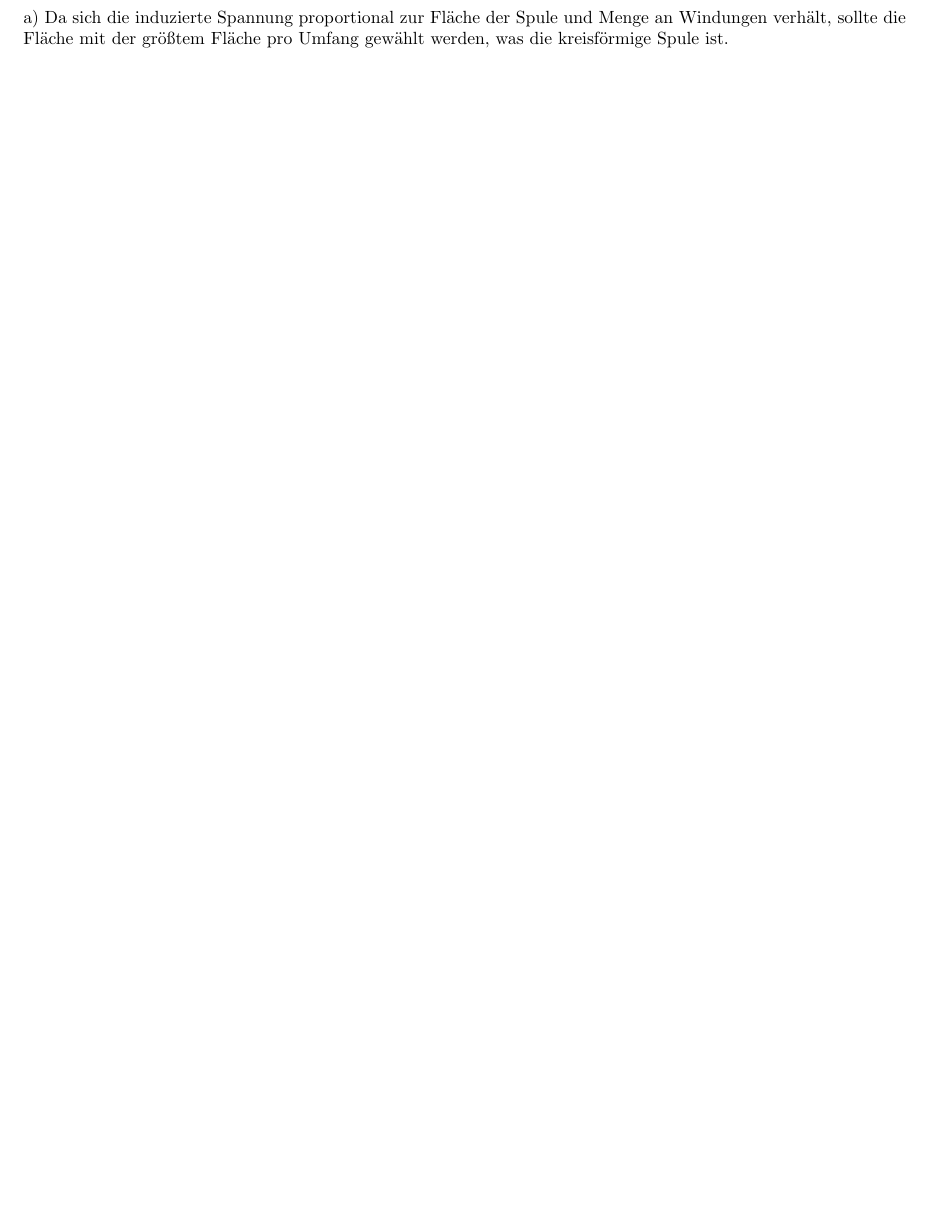
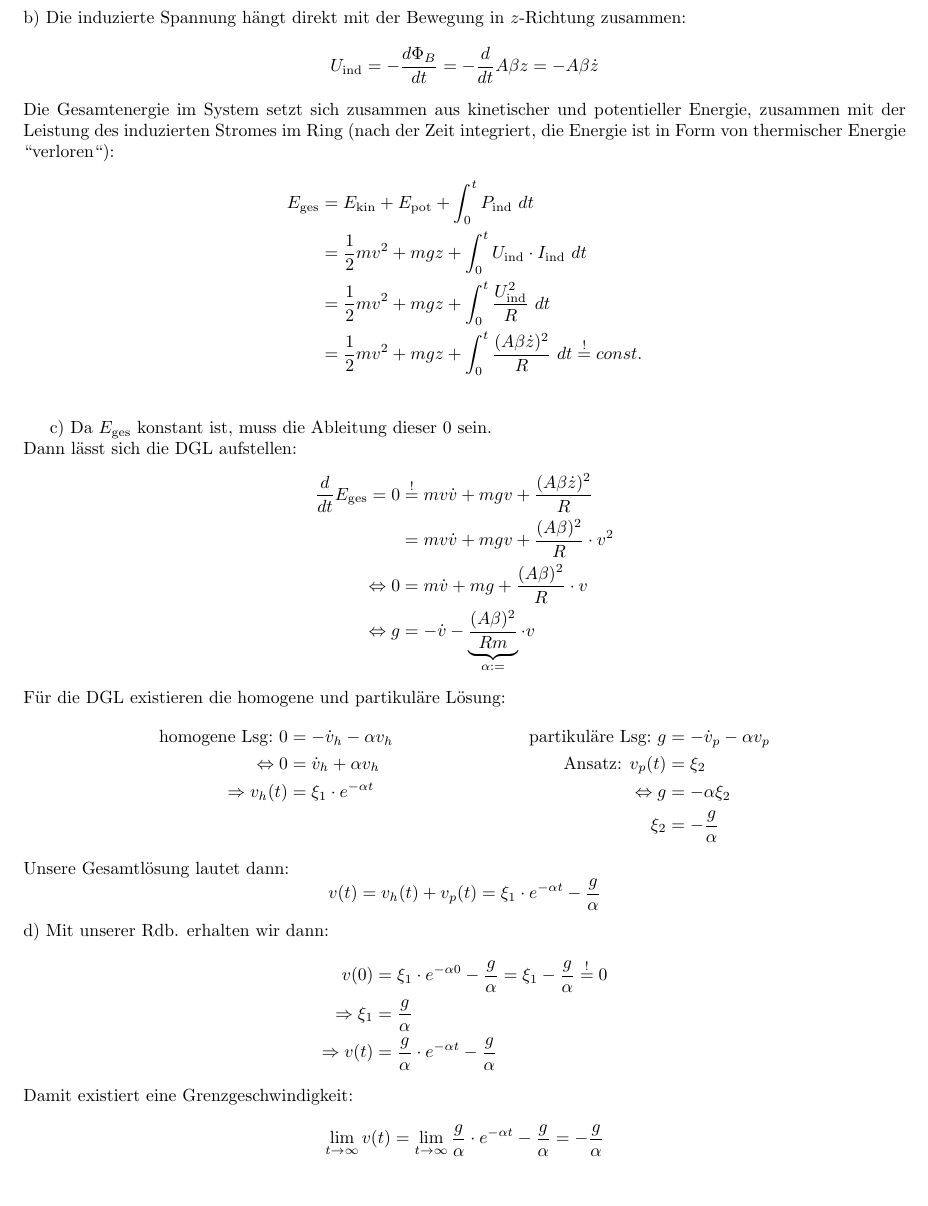
Before and after one commit to dormail/physics2, a LaTeX document (blatt19/bearbeitung.tex): part of page 6 of 7 before the commit and part of page 7 of 7 after it, cut at the place of the change. Compiled offline with pdfLaTeX.

Commit message:
aufgabe 5 b-d added

```diff
--- a/blatt19/bearbeitung.tex
+++ b/blatt19/bearbeitung.tex
@@ -5,6 +5,7 @@
 \usepackage{float}
 \usepackage{aligned-overset}
 \usepackage{subcaption}
+\usepackage{tabularx} % fuer gleichungen nebeneinander
 
 % partielle ableitungen
 \newcommand{\delr}{\partial_r}
@@ -299,12 +300,113 @@ Mit $\omega$ als Zyklotron(-kreis-)frequenz
 \newpage
 
 \section*{Aufgabe 4}
-a) Da sich die induzierte Spannung proportional zur Fläche der Spule und
-Menge an Windungen verhält, sollte die Fläche mit der größtem Fläche pro
-Umfang gewählt werden, was die kreisförmige Spule ist.
-
 \newpage
 \section*{Aufgabe 5}
-\newpage
+
+b) Die induzierte Spannung hängt direkt mit der Bewegung in $z$-Richtung
+zusammen:
+\[
+	U_\text{ind} = -\frac{d\Phi_B}{dt}
+	= -\frac{d}{dt} A \beta z
+	= -A\beta \dot z
+\]
+Die Gesamtenergie im System setzt sich zusammen aus kinetischer und
+potentieller Energie, zusammen mit der Leistung des induzierten Stromes
+im Ring (nach der Zeit integriert, die Energie ist in Form von
+thermischer Energie ``verloren``):
+\begin{align*}
+	E_\text{ges}
+	&= E_\text{kin} + E_\text{pot} + \int_0^t P_\text{ind} \ dt \\
+	% P_ind einzetzen
+	&= \frac12 mv^2 + mgz
+	+ \int_0^t U_\text{ind} \cdot I_\text{ind} \ dt \\
+	% I einsetzen
+	&= \frac12 mv^2 + mgz
+	+ \int_0^t \frac{U_\text{ind}^2} R \ dt \\
+	% U einsetzen
+	&= \frac12 mv^2 + mgz
+	+ \int_0^t \frac{(A\beta \dot z)^2} R \ dt
+	\overset != const.
+\end{align*}
+
+\vspace{0.5cm}
+
+c) Da $E_\text{ges}$ konstant ist, muss die Ableitung dieser $0$ sein.\\
+Dann lässt sich die DGL aufstellen:
+\begin{align*}
+	\frac{d}{dt} E_\text{ges}
+	= 0
+	\overset{!}&{=}
+	m v \dot v + mgv
+	+ \frac{(A\beta \dot z)^2} R \\
+	% dot z ersetzen
+	&= m v \dot v + mgv + \frac{(A\beta)^2} R \cdot v^2 \\
+	% durch \dot v teilen
+	\Leftrightarrow
+	0
+	&= m \dot v + mg + \frac{(A\beta)^2} R \cdot v \\
+	% wie ne dgl hinschrieben
+	\Leftrightarrow
+	g
+	&= - \dot v - \underbrace{\frac{(A\beta)^2}{Rm}}_{\alpha :=}
+	\cdot v
+\end{align*}
+Für die DGL existieren die homogene und partikuläre Lösung:
+\begin{align*}
+	\text{homogene Lsg:} \
+	0
+	&= - \dot v_h - \alpha v_h
+	&
+	\text{partikuläre Lsg:} \
+	g
+	&= - \dot v_p - \alpha v_p \\
+	% reinigen
+	\Leftrightarrow
+	0
+	&= \dot v_h + \alpha v_h
+	&
+	\text{Ansatz: } v_p(t)
+	&= \xi_2 \\
+	% loesen
+	\Rightarrow
+	v_h(t)
+	&= \xi_1 \cdot e^{-\alpha t}
+	&
+	\Leftrightarrow
+	g
+	&=- \alpha \xi_2 \\
+	% v_p loesen
+	&&
+	\xi_2
+	&= -\frac g\alpha
+\end{align*}
+Unsere Gesamtlösung lautet dann:
+\[
+	v(t) = v_h(t) + v_p(t) = \xi_1 \cdot e^{-\alpha t} -\frac g\alpha
+\]
+d) Mit unserer Rdb. erhalten wir dann:
+\begin{align*}
+	v(0)
+	&= \xi_1 \cdot e^{-\alpha 0} -\frac g\alpha
+	= \xi_1 - \frac g\alpha \overset != 0 \\
+	\Rightarrow
+	\xi_1
+	&= \frac g\alpha \\
+	\Rightarrow
+	v(t)
+	&= \frac g\alpha \cdot e^{-\alpha t} -\frac g\alpha
+\end{align*}
+Damit existiert eine Grenzgeschwindigkeit:
+\[
+	\lim_{t \rightarrow \infty} v(t)
+	=
+	\lim_{t \rightarrow \infty}
+	\frac g\alpha \cdot e^{-\alpha t} -\frac g\alpha
+	=
+	-\frac g\alpha
+\]
+
+
+
 
 \end{document}
```
Also changed, not shown: blatt19/bearbeitung.pdf.
